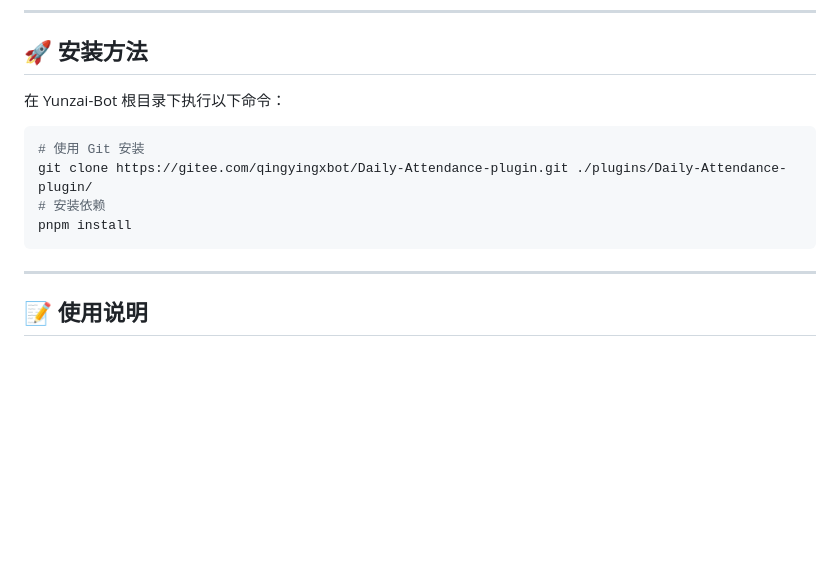
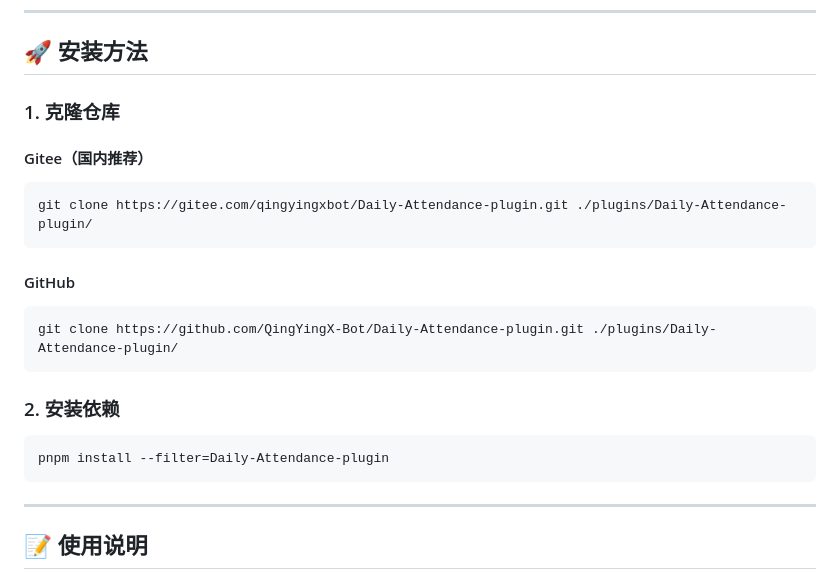
Before and after one commit to QingYingX-Bot/Daily-Attendance-plugin, a Markdown page: README.md, the part around one of its changes. GitHub-like rendering; blank space fills up the shorter version.

Commit message:
fix: 更新README.md

````diff
--- a/README.md
+++ b/README.md
@@ -29,13 +27,25 @@ Daily-Attendance-plugin 是一个为 Yunzai-Bot 开发的每日运势插件，
 ---
 
 ## 🚀 安装方法
-在 Yunzai-Bot 根目录下执行以下命令：
+
+### 1. 克隆仓库
+
+#### Gitee（国内推荐）
 
 ```bash
-# 使用 Git 安装
 git clone https://gitee.com/qingyingxbot/Daily-Attendance-plugin.git ./plugins/Daily-Attendance-plugin/
-# 安装依赖
-pnpm install
+```
+
+#### GitHub
+
+```bash
+git clone https://github.com/QingYingX-Bot/Daily-Attendance-plugin.git ./plugins/Daily-Attendance-plugin/
+```
+
+### 2. 安装依赖
+
+```bash
+pnpm install --filter=Daily-Attendance-plugin
 ```
 
 ---
````
Also changed, not shown: other parts of README.md (+3 -5 lines).
